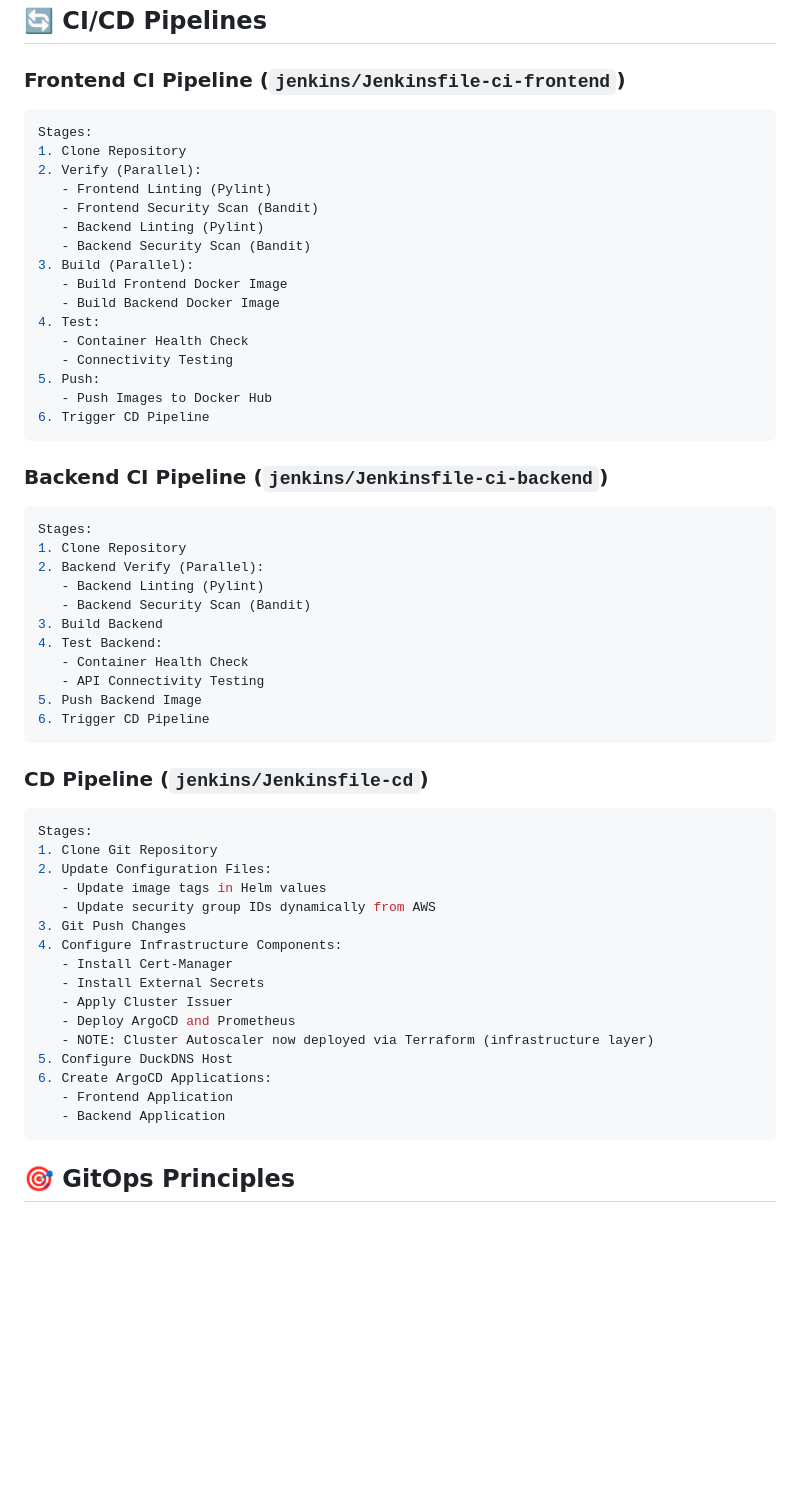
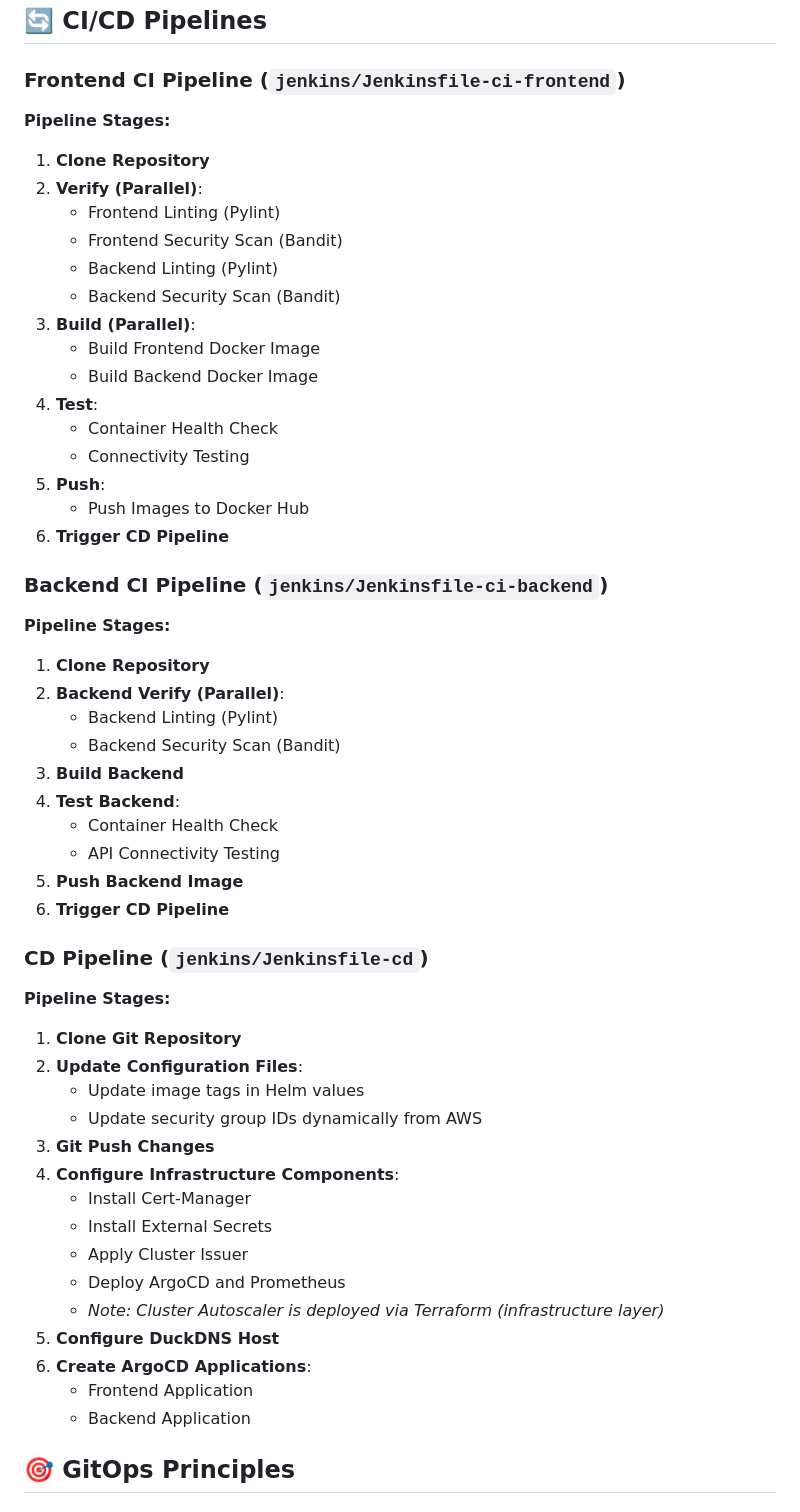
Before and after one commit to eranzaksh/GitOps_Project, a Markdown page: README.md, the part around the change printed below. Rendered like a GitHub page; blank space fills up the shorter version.

````diff
--- a/README.md
+++ b/README.md
@@ -89,59 +89,56 @@ This project demonstrates a complete GitOps workflow for deploying a microservic
 ## 🔄 CI/CD Pipelines
 
 ### Frontend CI Pipeline (`jenkins/Jenkinsfile-ci-frontend`)
-```yaml
-Stages:
-1. Clone Repository
-2. Verify (Parallel):
+
+**Pipeline Stages:**
+1. **Clone Repository**
+2. **Verify (Parallel)**:
    - Frontend Linting (Pylint)
    - Frontend Security Scan (Bandit)
    - Backend Linting (Pylint)
    - Backend Security Scan (Bandit)
-3. Build (Parallel):
+3. **Build (Parallel)**:
    - Build Frontend Docker Image
    - Build Backend Docker Image
-4. Test:
+4. **Test**:
    - Container Health Check
    - Connectivity Testing
-5. Push:
+5. **Push**:
    - Push Images to Docker Hub
-6. Trigger CD Pipeline
-```
+6. **Trigger CD Pipeline**
 
 ### Backend CI Pipeline (`jenkins/Jenkinsfile-ci-backend`)
-```yaml
-Stages:
-1. Clone Repository
-2. Backend Verify (Parallel):
+
+**Pipeline Stages:**
+1. **Clone Repository**
+2. **Backend Verify (Parallel)**:
    - Backend Linting (Pylint)
    - Backend Security Scan (Bandit)
-3. Build Backend
-4. Test Backend:
+3. **Build Backend**
+4. **Test Backend**:
    - Container Health Check
    - API Connectivity Testing
-5. Push Backend Image
-6. Trigger CD Pipeline
-```
+5. **Push Backend Image**
+6. **Trigger CD Pipeline**
 
 ### CD Pipeline (`jenkins/Jenkinsfile-cd`)
-```yaml
-Stages:
-1. Clone Git Repository
-2. Update Configuration Files:
+
+**Pipeline Stages:**
+1. **Clone Git Repository**
+2. **Update Configuration Files**:
    - Update image tags in Helm values
    - Update security group IDs dynamically from AWS
-3. Git Push Changes
-4. Configure Infrastructure Components:
+3. **Git Push Changes**
+4. **Configure Infrastructure Components**:
    - Install Cert-Manager
    - Install External Secrets
    - Apply Cluster Issuer
    - Deploy ArgoCD and Prometheus
-   - NOTE: Cluster Autoscaler now deployed via Terraform (infrastructure layer)
-5. Configure DuckDNS Host
-6. Create ArgoCD Applications:
+   - *Note: Cluster Autoscaler is deployed via Terraform (infrastructure layer)*
+5. **Configure DuckDNS Host**
+6. **Create ArgoCD Applications**:
    - Frontend Application
    - Backend Application
-```
 
 ## 🎯 GitOps Principles
 
````
Also changed, not shown: other parts of README.md (+31 -12 lines).
